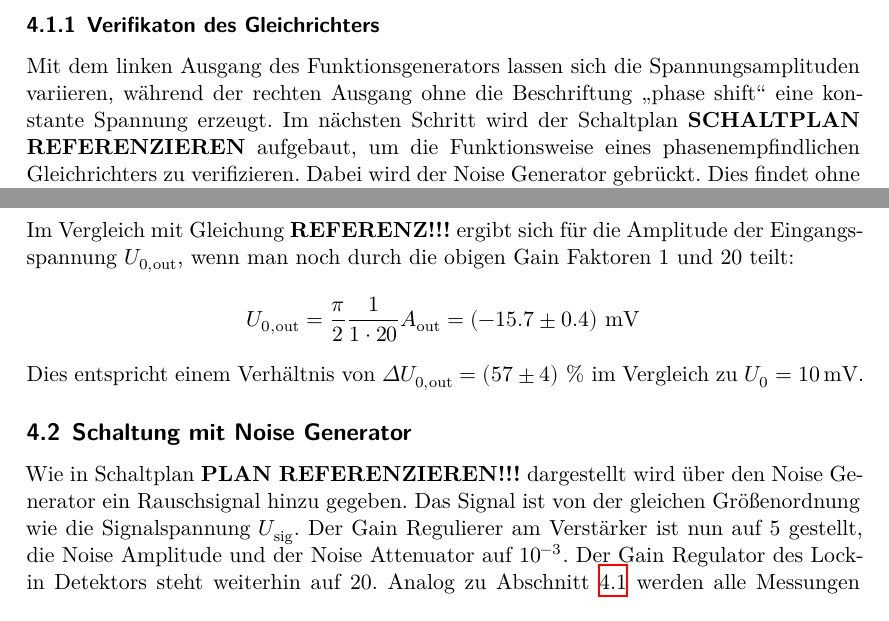
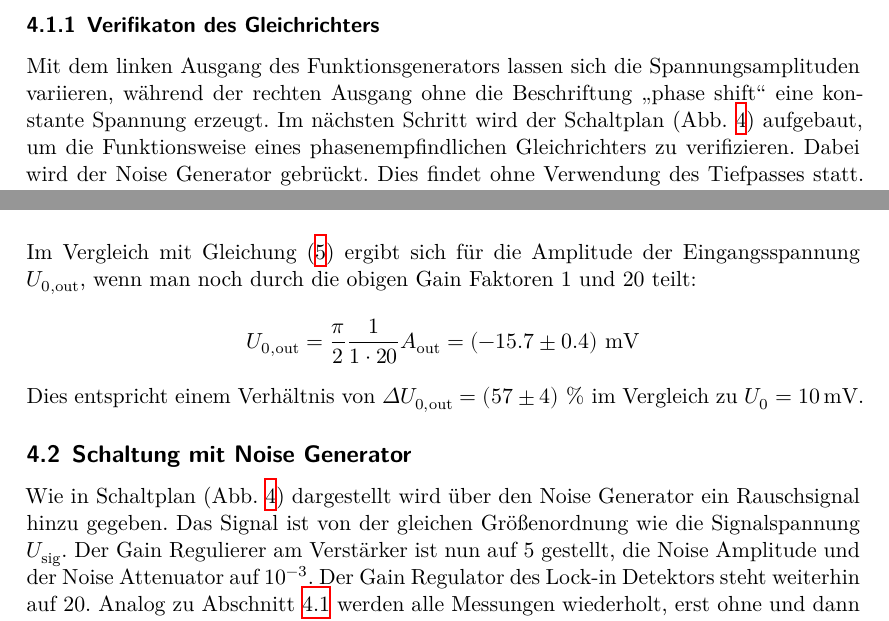
Before and after one commit to Enno-Enno/PraktikumWS2223, a LaTeX document (03_v303/v303_Clara_Sondermann_Enno_Wellmann.tex, which reads 03_v303/Inhalte/B01_spannung_ohne_noise.tex, 03_v303/Inhalte/B02_spannung_mit_noise.tex): two parts of pages 8 and 10 of 17, joined at a grey line, cut so that both start at the same text. Compiled offline with XeLaTeX.

Commit message:
v303: Referenzen eingefügt.

```diff
--- a/03_v303/Inhalte/B01_spannung_ohne_noise.tex
+++ b/03_v303/Inhalte/B01_spannung_ohne_noise.tex
@@ -13,7 +13,7 @@
 Mit dem linken Ausgang des Funktionsgenerators lassen sich die Spannungsamplituden variieren,
 während der rechten Ausgang ohne die Beschriftung \enquote{phase shift} eine konstante Spannung erzeugt.
 %
-Im nächsten Schritt wird der Schaltplan \textbf{SCHALTPLAN REFERENZIEREN} aufgebaut,
+Im nächsten Schritt wird der Schaltplan (Abb. \ref{fig:Lock-In-Schema}) aufgebaut,
 um die Funktionsweise eines phasenempfindlichen Gleichrichters zu verifizieren.
 Dabei wird der Noise Generator gebrückt.
 Dies findet ohne Verwendung des Tiefpasses statt.
@@ -129,7 +129,7 @@ wobei die Fehler durch die Kovarianzmatrix berechnet werden.
 \end{figure}
 
 \noindent
-Im Vergleich mit Gleichung \textbf{REFERENZ!!!} ergibt sich für die Amplitude der Eingangsspannung $U_{0,\text{out}}$,
+Im Vergleich mit Gleichung \eqref{eq:Uout_von_Phi} ergibt sich für die Amplitude der Eingangsspannung $U_{0,\text{out}}$,
 wenn man noch durch die obigen Gain Faktoren 1 und 20 teilt:
 \begin{align*}
     U_{0,\text{out}} = \frac{\pi}{2} \frac{1}{1 \cdot 20} A_\text{out} = \left(-15.7 \pm 0.4\right) \, \unit[]{\milli\volt}
--- a/03_v303/Inhalte/B02_spannung_mit_noise.tex
+++ b/03_v303/Inhalte/B02_spannung_mit_noise.tex
@@ -2,7 +2,7 @@
 %FIT UND PARAMETER EXTREM NAH AN GLEICHRICHTER??
 \subsection{Schaltung mit Noise Generator}
 \label{sec:mit_noise}
-Wie in Schaltplan \textbf{PLAN REFERENZIEREN!!!} dargestellt wird über den Noise Generator ein Rauschsignal hinzu gegeben.
+Wie in Schaltplan (Abb. \ref{fig:Lock-In-Schema}) dargestellt wird über den Noise Generator ein Rauschsignal hinzu gegeben.
 Das Signal ist von der gleichen Größenordnung wie die Signalspannung $U_\text{sig}$.
 Der Gain Regulierer am Verstärker ist nun auf 5 gestellt, die Noise Amplitude und der Noise Attenuator auf $10^{-3}$.
 Der Gain Regulator des Lock-in Detektors steht weiterhin auf 20.
```
Also changed, not shown: 03_v303/Inhalte/B01_spannung_ohne_noise.tex (2 more changed lines).
